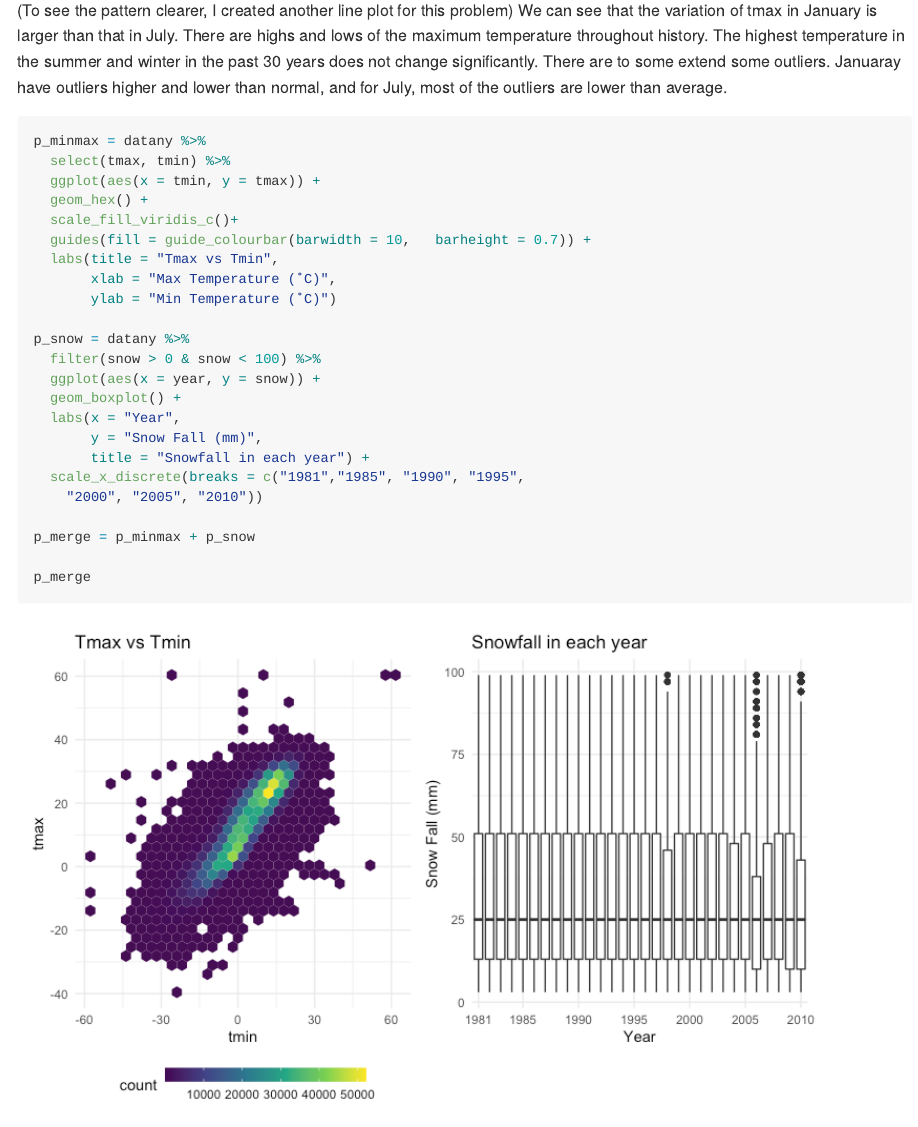
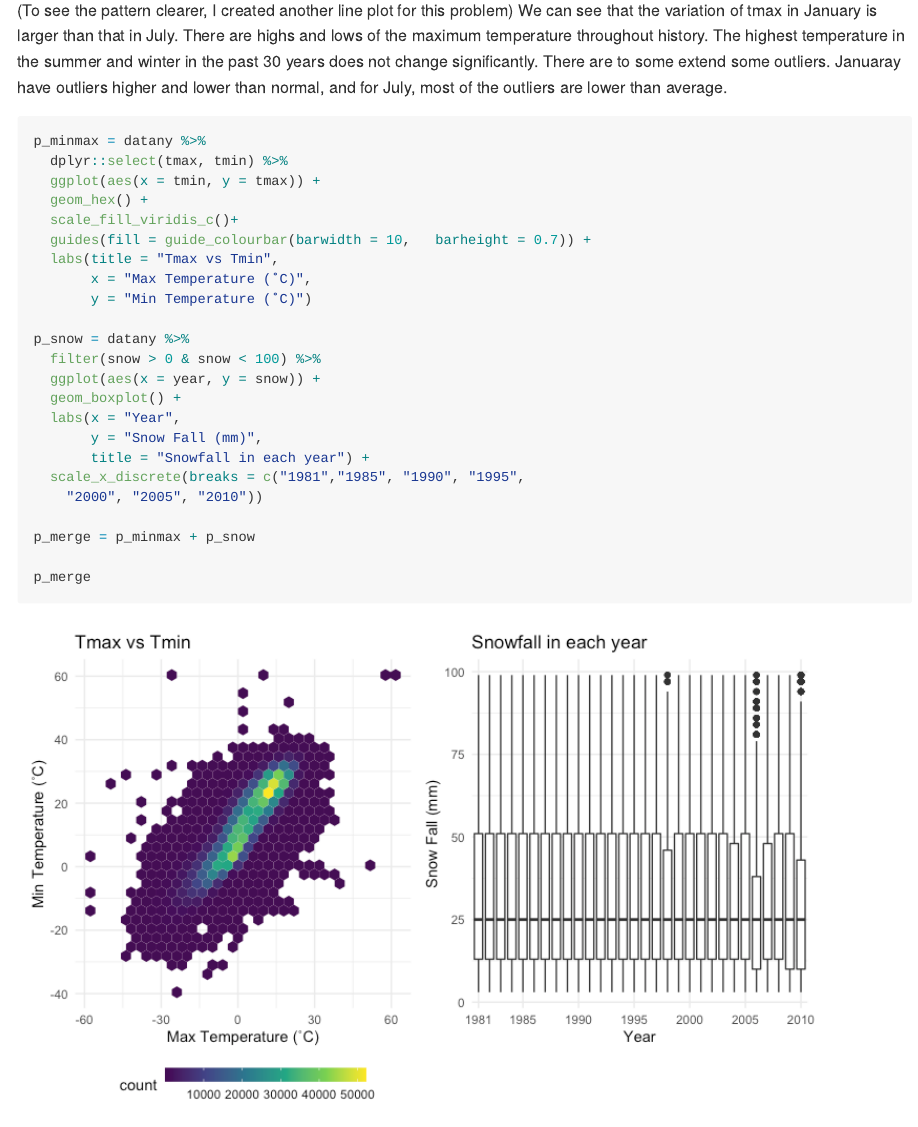
Before and after one commit to SamuelSun2000/p8105_hw3_hs3393, an R Markdown document (p8105_hw3_hs3393.Rmd): the page in a window 1100 px wide, from 9700 px down. The pictures show the output file p8105_hw3_hs3393.md that the author committed with the source, drawn offline in the style of GitHub.

Commit message:
Update the figures -- change the title of axis

````diff
--- a/p8105_hw3_hs3393.Rmd
+++ b/p8105_hw3_hs3393.Rmd
@@ -214,14 +214,14 @@ data1_7 %>%
 
 ```{r fig.height = 5}
 p_minmax = datany %>%
-  select(tmax, tmin) %>%
+  dplyr::select(tmax, tmin) %>%
   ggplot(aes(x = tmin, y = tmax)) +
   geom_hex() +
   scale_fill_viridis_c()+
   guides(fill = guide_colourbar(barwidth = 10,   barheight = 0.7)) +
   labs(title = "Tmax vs Tmin",
-       xlab = "Max Temperature (˚C)",
-       ylab = "Min Temperature (˚C)")
+       x = "Max Temperature (˚C)",
+       y = "Min Temperature (˚C)")
 
 p_snow = datany %>%
   filter(snow > 0 & snow < 100) %>%
````
Also changed, not shown: p8105_hw3_hs3393.md, p8105_hw3_hs3393_files/figure-gfm/unnamed-chunk-11-1.png.
